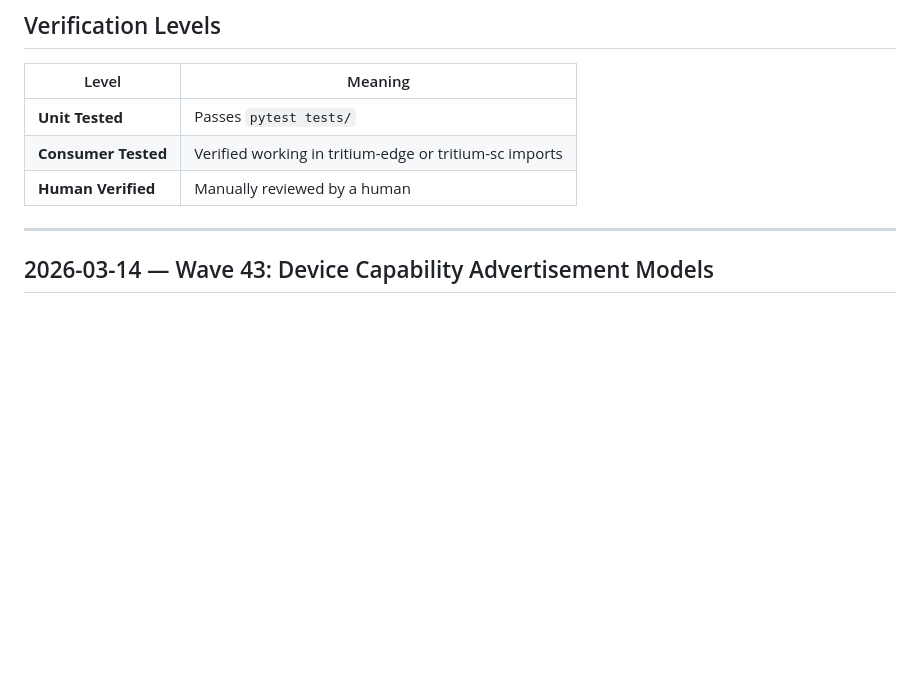
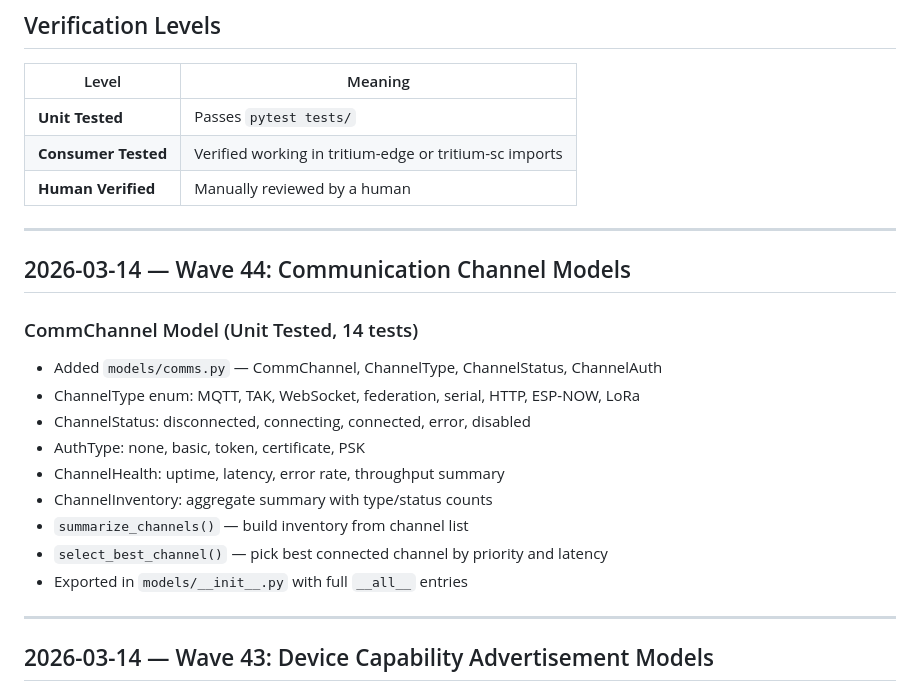
Before and after one commit to Valpatel/tritium-lib, a Markdown page: docs/CHANGELOG.md, the part around the change. Rendered like a GitHub page; blank space fills up the shorter version.

Commit message:
Update changelog: Wave 44 — CommChannel model

```diff
--- a/docs/CHANGELOG.md
+++ b/docs/CHANGELOG.md
@@ -9,6 +9,21 @@ Changes tracked with verification status. All changes on `dev` branch.
 | **Unit Tested** | Passes `pytest tests/` |
 | **Consumer Tested** | Verified working in tritium-edge or tritium-sc imports |
 | **Human Verified** | Manually reviewed by a human |
+
+---
+
+## 2026-03-14 — Wave 44: Communication Channel Models
+
+### CommChannel Model (Unit Tested, 14 tests)
+- Added `models/comms.py` — CommChannel, ChannelType, ChannelStatus, ChannelAuth
+- ChannelType enum: MQTT, TAK, WebSocket, federation, serial, HTTP, ESP-NOW, LoRa
+- ChannelStatus: disconnected, connecting, connected, error, disabled
+- AuthType: none, basic, token, certificate, PSK
+- ChannelHealth: uptime, latency, error rate, throughput summary
+- ChannelInventory: aggregate summary with type/status counts
+- `summarize_channels()` — build inventory from channel list
+- `select_best_channel()` — pick best connected channel by priority and latency
+- Exported in `models/__init__.py` with full `__all__` entries
 
 ---
 
```
